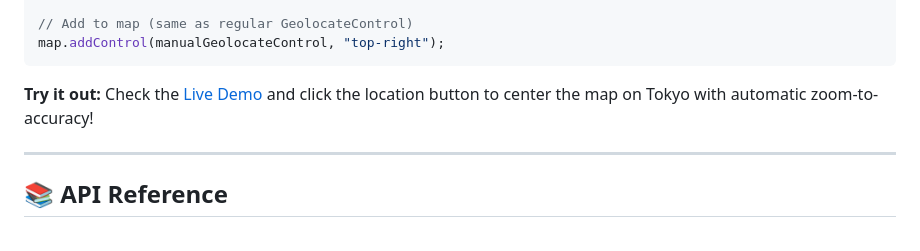
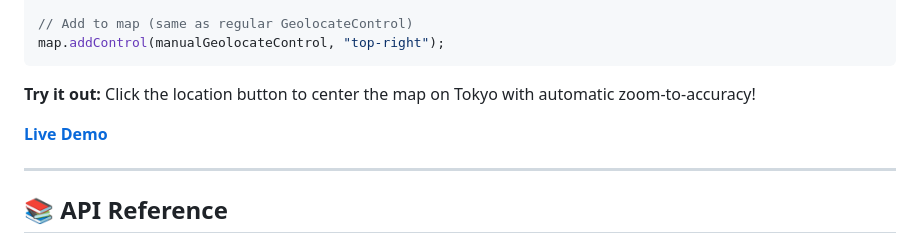
Before and after one commit to MIERUNE/maplibre-gl-manual-geolocate, a Markdown page: README.md, the part around the change. Drawn GitHub-style.

Commit message:
Keep original Quick Start text and add Live Demo link
Preserved the original "Try it out" text and added the Live Demo link as additional information below it.

🤖 Generated with [Claude Code](https://claude.com/claude-code)

Co-Authored-By: Claude <noreply@anthropic.com>

````diff
--- a/README.md
+++ b/README.md
@@ -45,7 +45,9 @@ const manualGeolocateControl = new ManualGeolocateControl({
 map.addControl(manualGeolocateControl, "top-right");
 ```
 
-**Try it out:** Check the [Live Demo](https://maplibre-gl-manual-geolocate.mierune.dev/) and click the location button to center the map on Tokyo with automatic zoom-to-accuracy!
+**Try it out:** Click the location button to center the map on Tokyo with automatic zoom-to-accuracy!
+
+**[Live Demo](https://maplibre-gl-manual-geolocate.mierune.dev/)**
 
 ---
 
````
